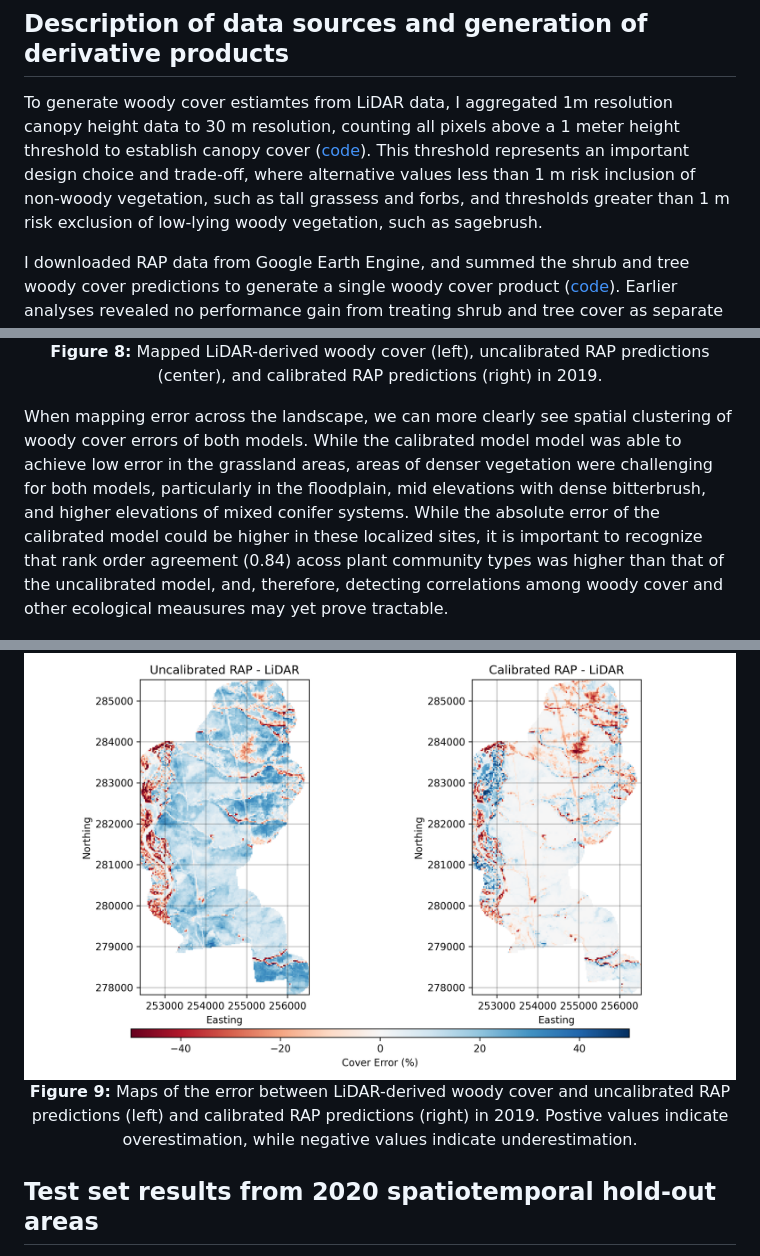
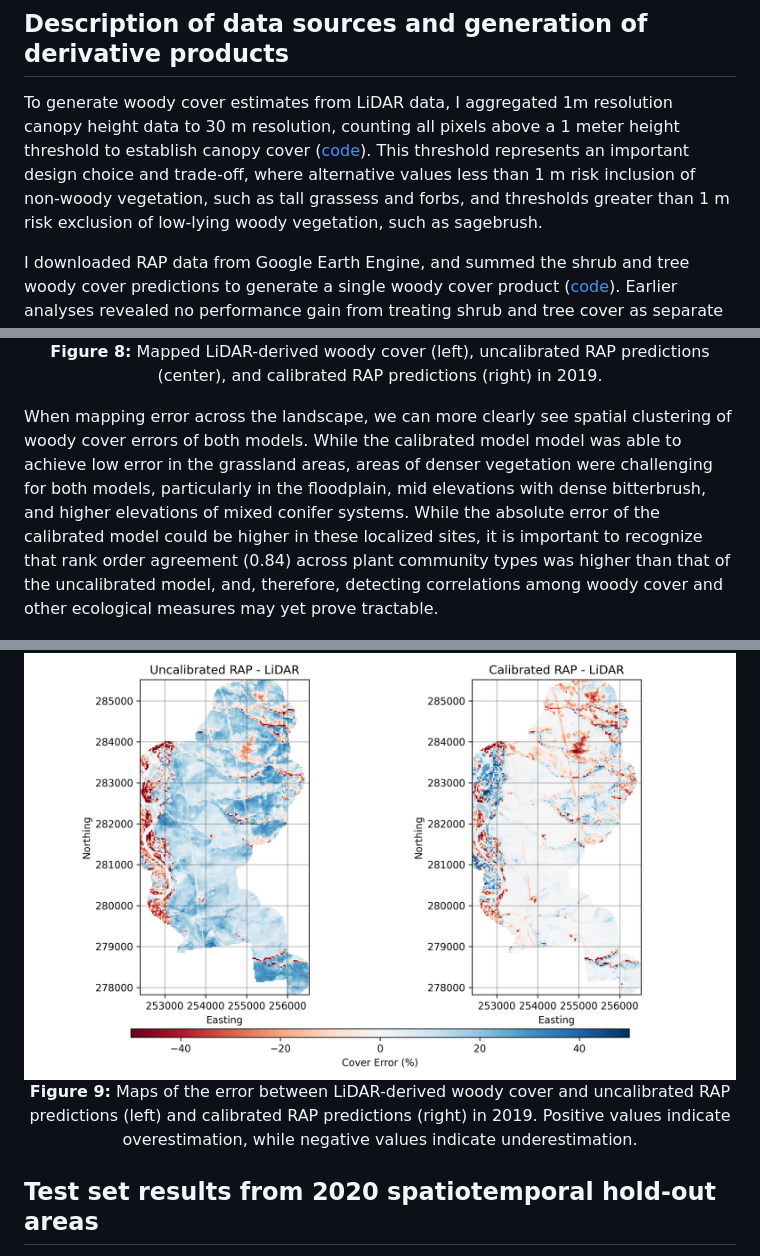
Before and after one commit to mosscoder/calibrate_rap, a Markdown page: README.md, 3 parts joined by grey strips. Rendered like a GitHub page.

Commit message:
more typos

```diff
--- a/README.md
+++ b/README.md
@@ -10,7 +10,7 @@ The uncalibrated RAP model dramatically overestimates woody cover in upland gras
 I gathered LiDAR-derived canopy height models (CHMs) produced by the USGS 3D Elevation Project (3DEP; Sugarbaker et al. 2014) and used these as targets for calibrating the RAP predictions. Predictors of LiDAR-derived woody cover included 2019 RAP data, bare earth elevation data (National Elevation Dataset, NED), and terrain derivatives. For model architectures I used LightGBM (Ke et al. 2017), an efficient algorithm for developing predictive models, and stacked it with a general additive model to account for the non-linearity of the relationship between uncalibrated RAP cover and LiDAR ground truth. For model tuning I applied a cross-validation approach where hold-out folds were geographically isolated. To evaluate the calibrated model's potential to extrapolate to other years and locations, I sourced additional LiDAR data gathered in 2020 located on the southern boundary of MPG Ranch, which served as a test set having no bearing on model design choices. I conducted a suite of analyses to evaluate the performance of the uncalibrated and calibrated models reported below.
 
 ## Description of data sources and generation of derivative products
-To generate woody cover estiamtes from LiDAR data, I aggregated 1m resolution canopy height data to 30 m resolution, counting all pixels above a 1 meter height threshold to establish canopy cover ([code](https://github.com/mosscoder/calibrate_rap/blob/main/01_compute_lidar_cover.ipynb)). This threshold represents an important design choice and trade-off, where alternative values less than 1 m risk inclusion of non-woody vegetation, such as tall grassess and forbs, and thresholds greater than 1 m risk exclusion of low-lying woody vegetation, such as sagebrush.
+To generate woody cover estimates from LiDAR data, I aggregated 1m resolution canopy height data to 30 m resolution, counting all pixels above a 1 meter height threshold to establish canopy cover ([code](https://github.com/mosscoder/calibrate_rap/blob/main/01_compute_lidar_cover.ipynb)). This threshold represents an important design choice and trade-off, where alternative values less than 1 m risk inclusion of non-woody vegetation, such as tall grassess and forbs, and thresholds greater than 1 m risk exclusion of low-lying woody vegetation, such as sagebrush.
 
 I downloaded RAP data from Google Earth Engine, and summed the shrub and tree woody cover predictions to generate a single woody cover product ([code](https://github.com/mosscoder/calibrate_rap/blob/main/03_download_rap_from_gee.ipynb)). Earlier analyses revealed no performance gain from treating shrub and tree cover as separate predictors. I downloaded all available years (1986-2023) for use in generating calibrated predictions, so that I could later assess cover change over time.
 
@@ -110,14 +110,14 @@ By mapping the ground truth, uncalibrated RAP predictions, and calibrated RAP pr
   <b>Figure 8:</b> Mapped LiDAR-derived woody cover (left), uncalibrated RAP predictions (center), and calibrated RAP predictions (right) in 2019.
 </p>
 
-When mapping error across the landscape, we can more clearly see spatial clustering of woody cover errors of both models. While the calibrated model model was able to achieve low error in the grassland areas, areas of denser vegetation were challenging for both models, particularly in the floodplain, mid elevations with dense bitterbrush, and higher elevations of mixed conifer systems. While the absolute error of the calibrated model could be higher in these localized sites, it is important to recognize that rank order agreement (0.84) acoss plant community types was higher than that of the uncalibrated model, and, therefore, detecting correlations among woody cover and other ecological meausures may yet prove tractable.
+When mapping error across the landscape, we can more clearly see spatial clustering of woody cover errors of both models. While the calibrated model model was able to achieve low error in the grassland areas, areas of denser vegetation were challenging for both models, particularly in the floodplain, mid elevations with dense bitterbrush, and higher elevations of mixed conifer systems. While the absolute error of the calibrated model could be higher in these localized sites, it is important to recognize that rank order agreement (0.84) across plant community types was higher than that of the uncalibrated model, and, therefore, detecting correlations among woody cover and other ecological measures may yet prove tractable.
 
 <p align="center">
   <img src="https://github.com/mosscoder/calibrate_rap/blob/main/results/figures/training_error_maps.png?raw=true"
        alt="Training error maps"
        title="Training error maps"/>
   <br>
-  <b>Figure 9:</b> Maps of the error between LiDAR-derived woody cover and uncalibrated RAP predictions (left) and calibrated RAP predictions (right) in 2019. Postive values indicate overestimation, while negative values indicate underestimation.
+  <b>Figure 9:</b> Maps of the error between LiDAR-derived woody cover and uncalibrated RAP predictions (left) and calibrated RAP predictions (right) in 2019. Positive values indicate overestimation, while negative values indicate underestimation.
 </p>
 
 ## Test set results from 2020 spatiotemporal hold-out areas
```
Also changed, not shown: other parts of README.md (+1 -1 lines).
